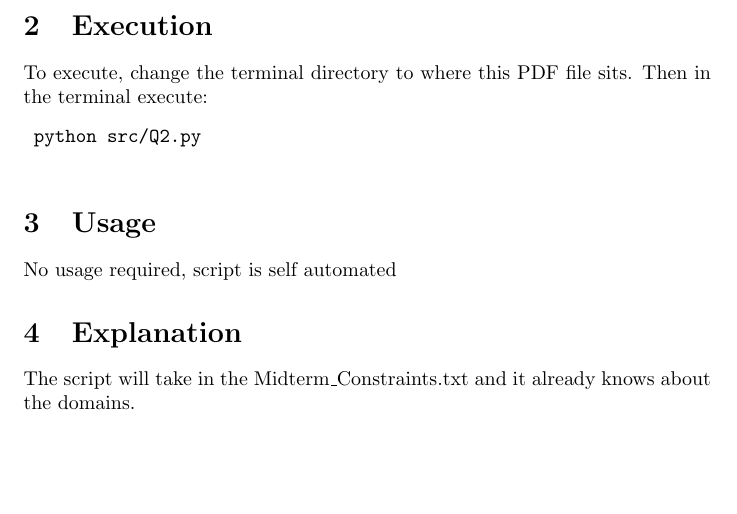
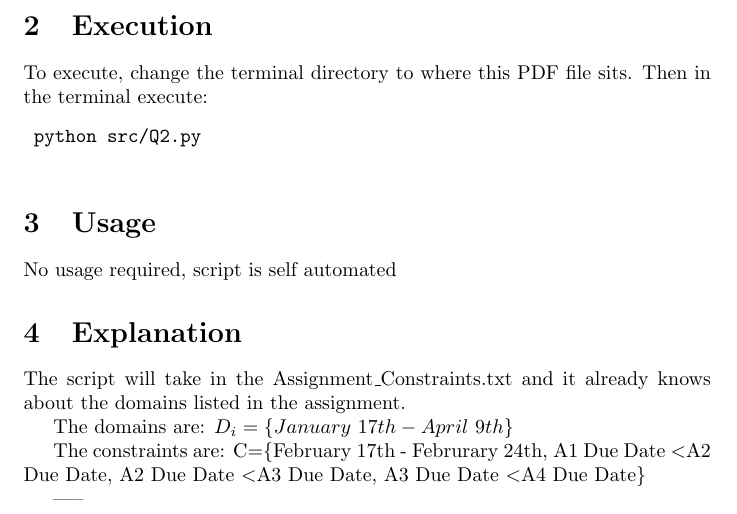
Before and after one commit to quinnjn/School, a LaTeX document (A2/doc/Q2.tex): part of page 1 of 2, cut so that both start at the same text, the shorter picture padded with empty space. Compiled offline with pdfLaTeX.

Commit message:
Writing up some basic documentation on whats going on in Q2

```diff
--- a/A2/doc/Q2.tex
+++ b/A2/doc/Q2.tex
@@ -45,7 +45,18 @@
   \section{Usage}
     No usage required, script is self automated
   \section{Explanation}
-    The script will take in the Midterm\_Constraints.txt and it already knows about the domains.
+    The script will take in the Assignment\_Constraints.txt and it already knows about the domains listed in the assignment.
+
+    The domains are:
+    $D_i=\left\{{January\ 17th - April\ 9th}\right\}$
+
+    The constraints are:
+    C=\{February 17th - Februrary 24th, A1 Due Date \textless A2 Due Date, A2 Due Date \textless A3 Due Date, A3 Due Date \textless A4 Due Date\}
+
+    -----
+
+
+
 
     It will go from 0 till 100 trying to find acceptable domains given the constraints.
 
```
